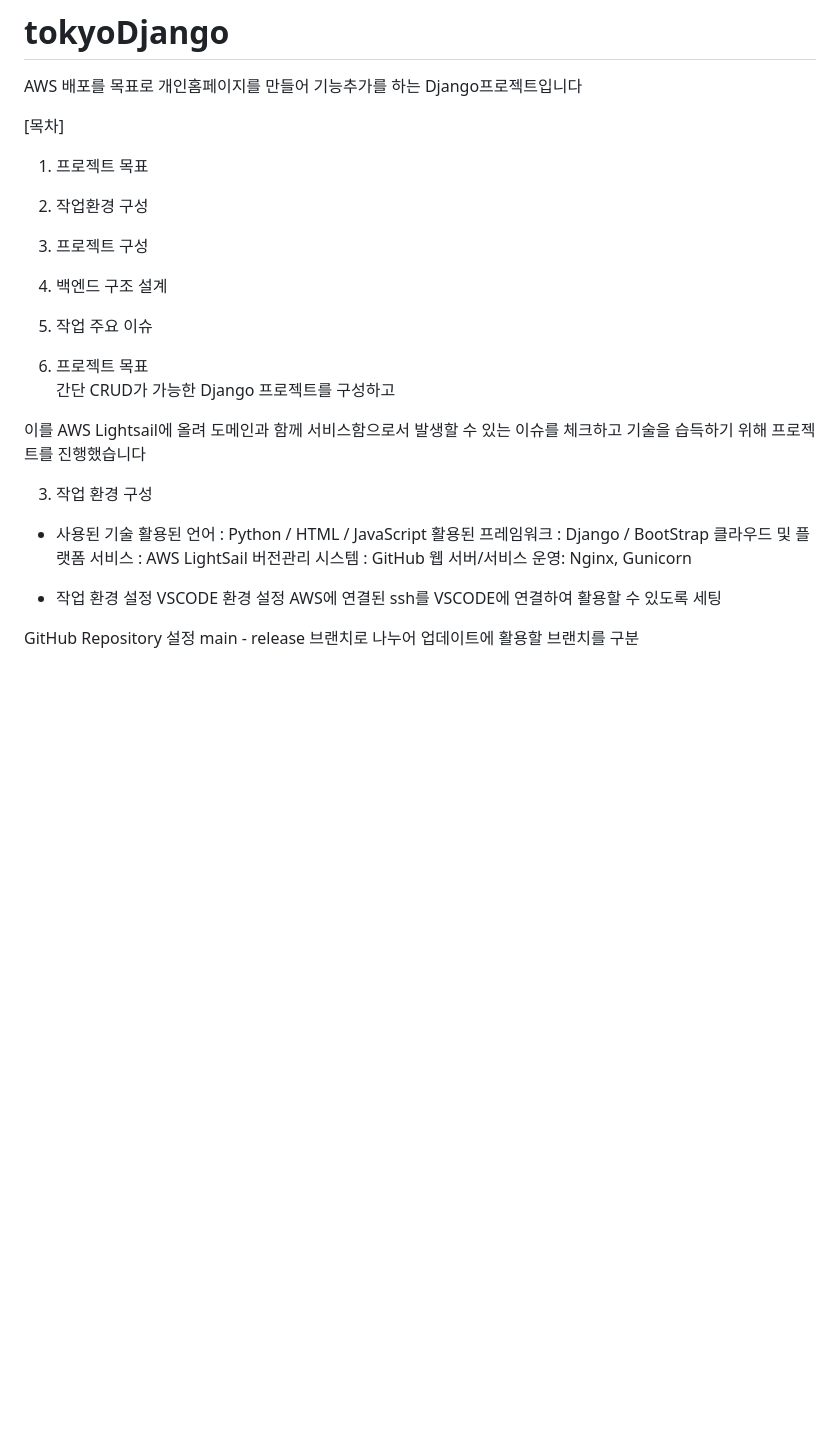
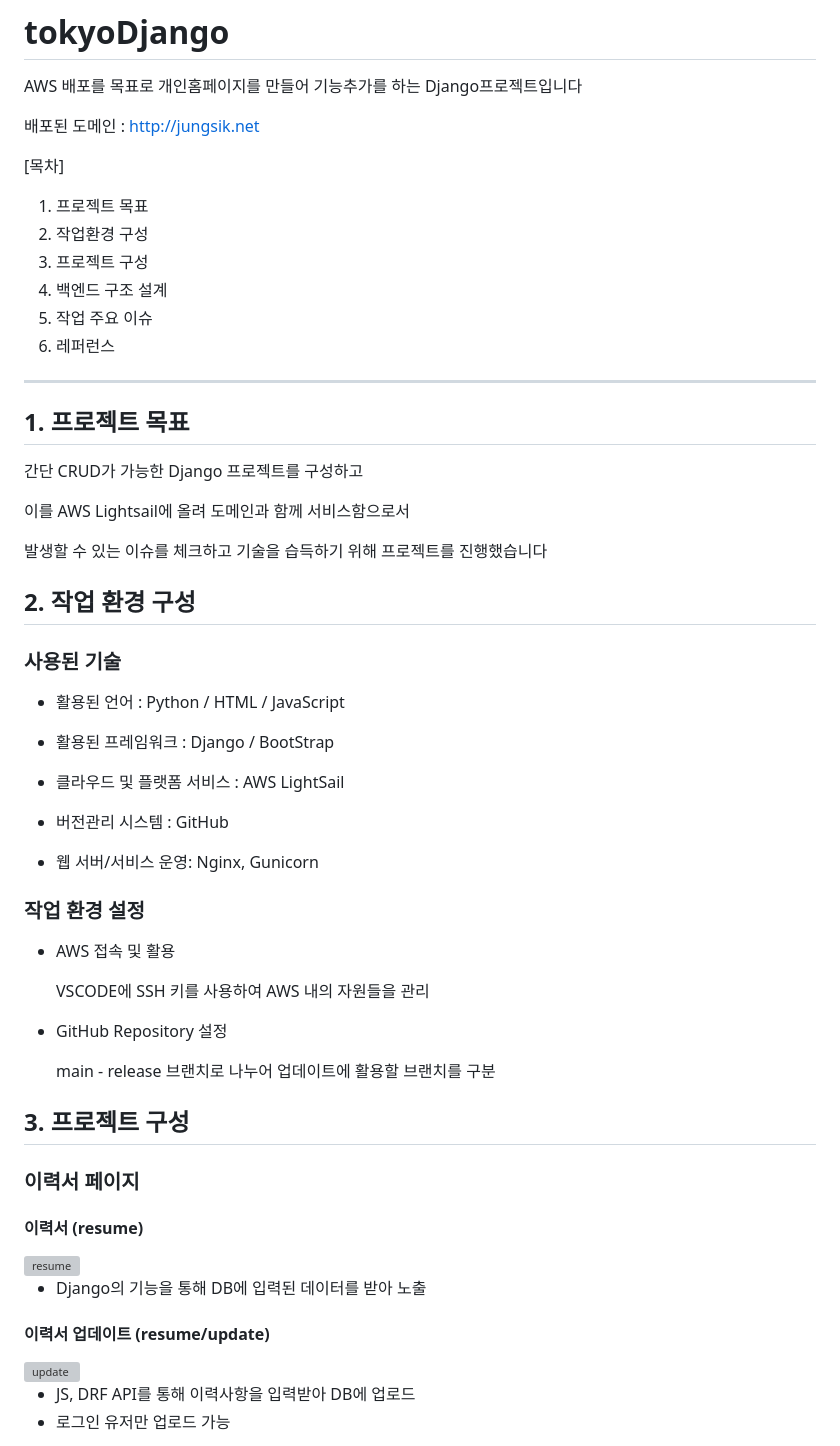
Before and after one commit to sk7556/tokyoDjango, a Markdown page: README.md, the part around the change printed below. Drawn GitHub-style; blank space fills up the shorter version; grey boxes are pictures that could not be loaded.

```diff
--- a/README.md
+++ b/README.md
@@ -1,5 +1,7 @@
 # tokyoDjango
 AWS 배포를 목표로 개인홈페이지를 만들어 기능추가를 하는 Django프로젝트입니다
+
+배포된 도메인 : http://jungsik.net
 
 [목차]
 1. 프로젝트 목표
@@ -7,28 +9,50 @@ AWS 배포를 목표로 개인홈페이지를 만들어 기능추가를 하는 D
 3. 프로젝트 구성
 4. 백엔드 구조 설계
 5. 작업 주요 이슈
+6. 레퍼런스
 
+-----------
 
-1. 프로젝트 목표
+## 1. 프로젝트 목표
 간단 CRUD가 가능한 Django 프로젝트를 구성하고
 
 이를 AWS Lightsail에 올려 도메인과 함께 서비스함으로서
+
 발생할 수 있는 이슈를 체크하고 기술을 습득하기 위해 프로젝트를 진행했습니다
 
-3. 작업 환경 구성
+## 2. 작업 환경 구성
 
-- 사용된 기술
-활용된 언어 : Python / HTML / JavaScript
-활용된 프레임워크 : Django / BootStrap
-클라우드 및 플랫폼 서비스 : AWS LightSail
-버전관리 시스템 : GitHub
-웹 서버/서비스 운영: Nginx, Gunicorn
+### 사용된 기술
+* 활용된 언어 : Python / HTML / JavaScript
 
-- 작업 환경 설정
-VSCODE 환경 설정
-AWS에 연결된 ssh를 VSCODE에 연결하여 활용할 수 있도록 세팅
+* 활용된 프레임워크 : Django / BootStrap
 
-GitHub Repository 설정
-main - release 브랜치로 나누어 업데이트에 활용할 브랜치를 구분
+* 클라우드 및 플랫폼 서비스 : AWS LightSail
+
+* 버전관리 시스템 : GitHub
+
+* 웹 서버/서비스 운영: Nginx, Gunicorn
+
+### 작업 환경 설정
+* AWS 접속 및 활용
+
+   VSCODE에 SSH 키를 사용하여 AWS 내의 자원들을 관리
+
+* GitHub Repository 설정
+
+   main - release 브랜치로 나누어 업데이트에 활용할 브랜치를 구분
+
+## 3. 프로젝트 구성
+### 이력서 페이지
+#### 이력서 (resume)
+<img width="826" alt="resume" src="https://github.com/sk7556/tokyoDjango/assets/109896609/2248fb2c-305c-4bcf-b909-8162268e5ea5">
+
+* Django의 기능을 통해 DB에 입력된 데이터를 받아 노출
+
+#### 이력서 업데이트 (resume/update)
+<img width="807" alt="update" src="https://github.com/sk7556/tokyoDjango/assets/109896609/37c867b1-00ab-45ea-bb87-7c79271a0db3">
+
+* JS, DRF API를 통해 이력사항을 입력받아 DB에 업로드
+* 로그인 유저만 업로드 가능
 
 
```
Also changed, not shown: other parts of README.md (+117 -56 lines).
